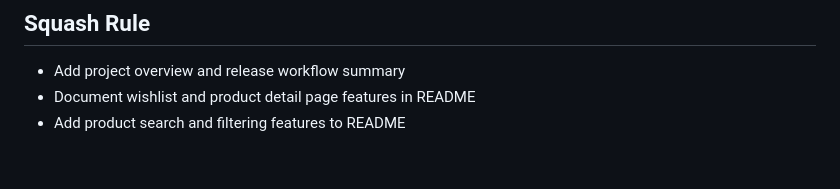
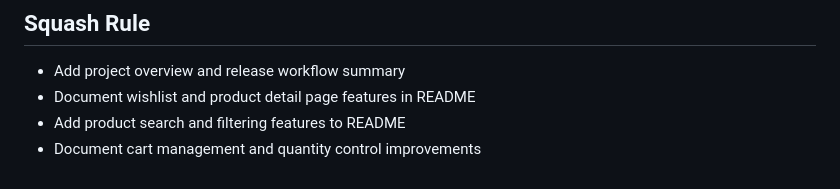
Before and after one commit to Shanipiyadasa/Assignment2_Release-Based-Workflow-in-GitHub-Azure-Board, a Markdown page: README.md, the part around the change. GitHub-like rendering.

Commit message:
Document cart management and quantity control improvements
Added details about cart management and quantity control features.

Includes:
- Removing items from cart
- Real-time cart updates
- Quantity increase/decrease functionality
- Validation to prevent invalid quantities

```diff
--- a/README.md
+++ b/README.md
@@ -120,3 +120,4 @@ Squash rule test - commit 3
 - Add project overview and release workflow summary
 - Document wishlist and product detail page features in README
 - Add product search and filtering features to README
+- Document cart management and quantity control improvements
```
